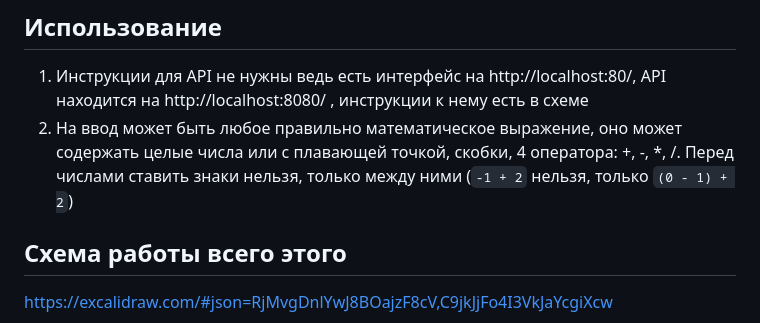
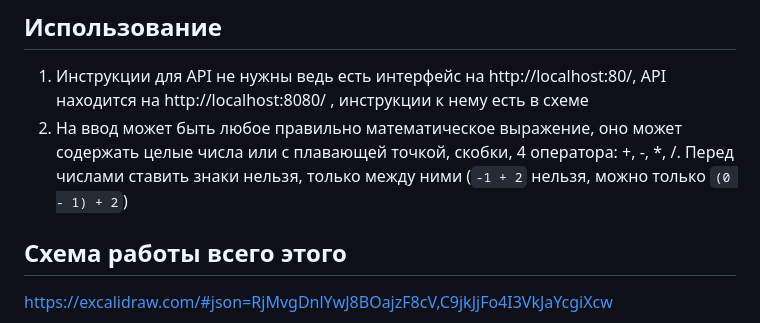
Before and after one commit to KalashnikovProjects/ZadachaGoYaLyceum, a Markdown page: README.md, the part around the change. Rendered like a GitHub page.

```diff
--- a/README.md
+++ b/README.md
@@ -30,7 +30,7 @@
 
 ## Использование
 1. Инструкции для API не нужны ведь есть интерфейс на http://localhost:80/, API находится на http://localhost:8080/ , инструкции к нему есть в схеме
-2. На ввод может быть любое правильно математическое выражение, оно может содержать целые числа или с плавающей точкой, скобки, 4 оператора: +, -, *, /. Перед числами ставить знаки нельзя, только между ними (`-1 + 2` нельзя, только `(0 - 1) + 2`)
+2. На ввод может быть любое правильно математическое выражение, оно может содержать целые числа или с плавающей точкой, скобки, 4 оператора: +, -, *, /. Перед числами ставить знаки нельзя, только между ними (`-1 + 2` нельзя, можно только `(0 - 1) + 2`)
 ## Схема работы всего этого
 https://excalidraw.com/#json=RjMvgDnlYwJ8BOajzF8cV,C9jkJjFo4I3VkJaYcgiXcw
 
```
